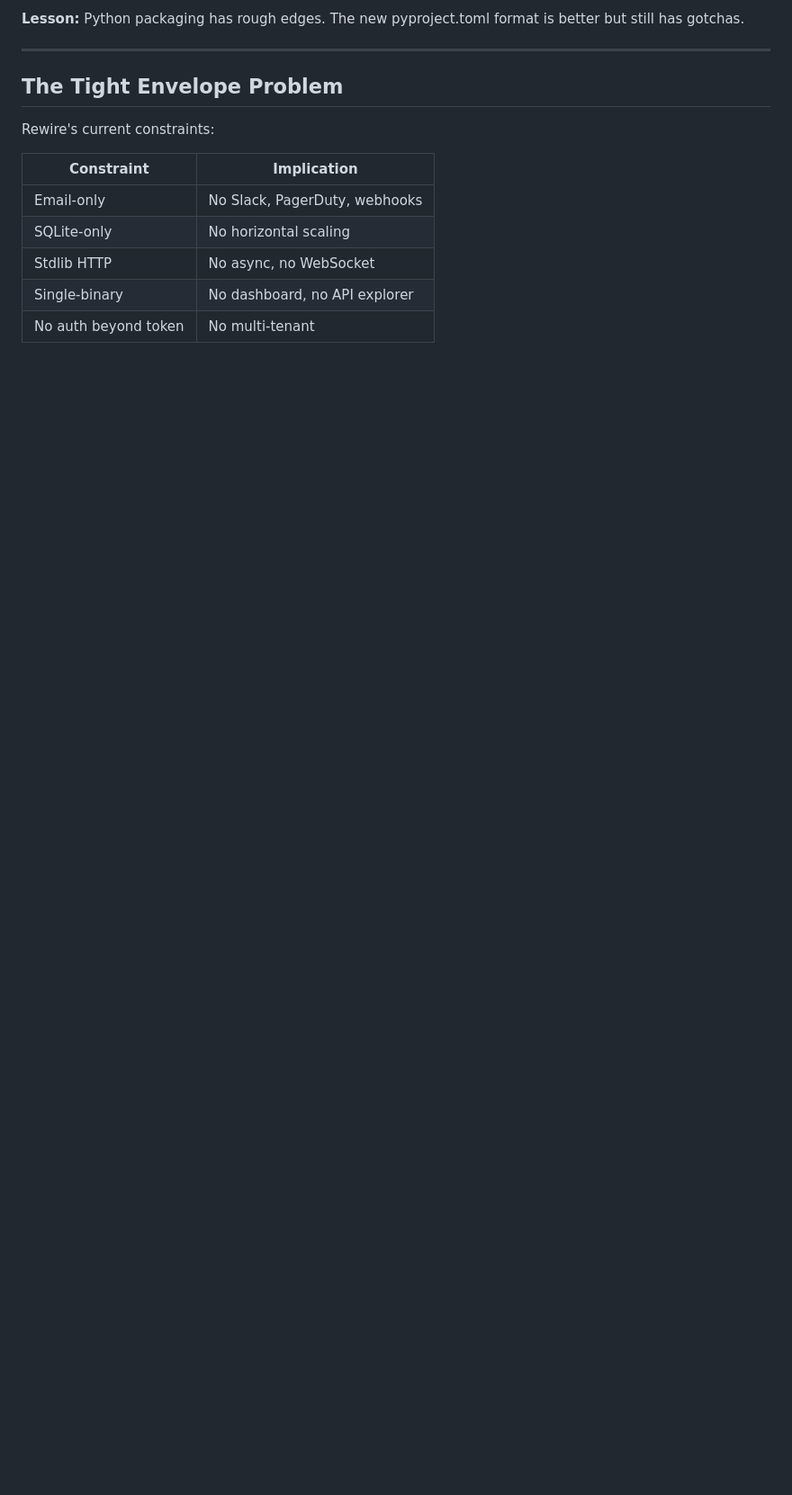
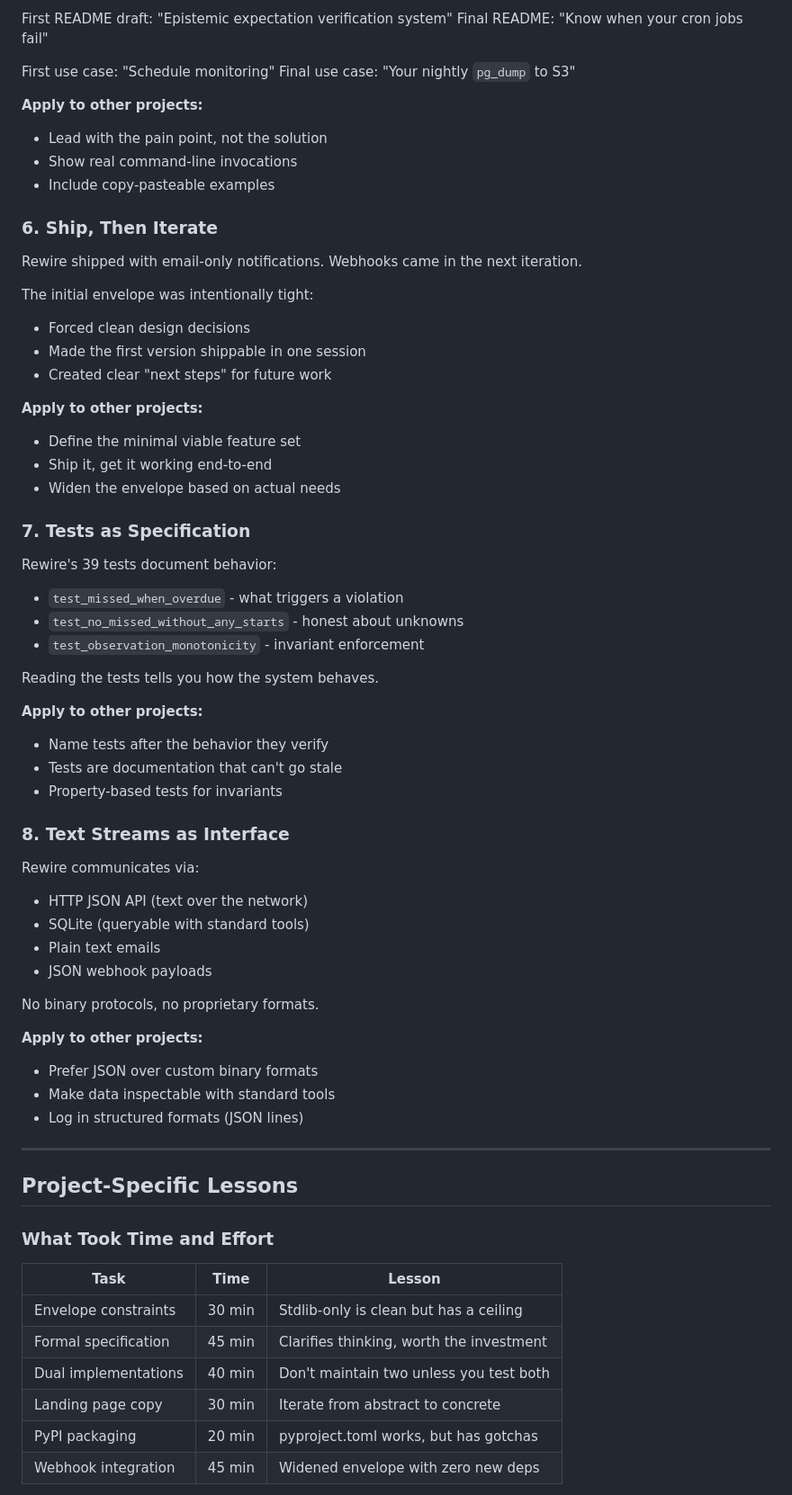
Before and after one commit to uprootiny/rewire, a Markdown page: DEV_JOURNAL.md, the part around one of its changes. Shown at 90% size. GitHub-like rendering; blank space fills up the shorter version.

```diff
--- a/DEV_JOURNAL.md
+++ b/DEV_JOURNAL.md
@@ -66,17 +72,70 @@ Friction points:
 
-**Lesson:** Python packaging has rough edges. The new pyproject.toml format is better but still has gotchas.
+First README draft: "Epistemic expectation verification system"
+Final README: "Know when your cron jobs fail"
+
+First use case: "Schedule monitoring"
+Final use case: "Your nightly `pg_dump` to S3"
+
+**Apply to other projects:**
+- Lead with the pain point, not the solution
+- Show real command-line invocations
+- Include copy-pasteable examples
+
+### 6. Ship, Then Iterate
+
+Rewire shipped with email-only notifications. Webhooks came in the next iteration.
+
+The initial envelope was intentionally tight:
+- Forced clean design decisions
+- Made the first version shippable in one session
+- Created clear "next steps" for future work
+
+**Apply to other projects:**
+- Define the minimal viable feature set
+- Ship it, get it working end-to-end
+- Widen the envelope based on actual needs
+
+### 7. Tests as Specification
+
+Rewire's 39 tests document behavior:
+- `test_missed_when_overdue` - what triggers a violation
+- `test_no_missed_without_any_starts` - honest about unknowns
+- `test_observation_monotonicity` - invariant enforcement
+
+Reading the tests tells you how the system behaves.
+
+**Apply to other projects:**
+- Name tests after the behavior they verify
+- Tests are documentation that can't go stale
+- Property-based tests for invariants
+
+### 8. Text Streams as Interface
+
+Rewire communicates via:
+- HTTP JSON API (text over the network)
+- SQLite (queryable with standard tools)
+- Plain text emails
+- JSON webhook payloads
+
+No binary protocols, no proprietary formats.
+
+**Apply to other projects:**
+- Prefer JSON over custom binary formats
+- Make data inspectable with standard tools
+- Log in structured formats (JSON lines)
 
 ---
 
-## The Tight Envelope Problem
+## Project-Specific Lessons
 
-Rewire's current constraints:
+### What Took Time and Effort
 
-| Constraint | Implication |
-|------------|-------------|
-| Email-only | No Slack, PagerDuty, webhooks |
-| SQLite-only | No horizontal scaling |
-| Stdlib HTTP | No async, no WebSocket |
-| Single-binary | No dashboard, no API explorer |
-| No auth beyond token | No multi-tenant |
+| Task | Time | Lesson |
+|------|------|--------|
+| Envelope constraints | 30 min | Stdlib-only is clean but has a ceiling |
+| Formal specification | 45 min | Clarifies thinking, worth the investment |
+| Dual implementations | 40 min | Don't maintain two unless you test both |
+| Landing page copy | 30 min | Iterate from abstract to concrete |
+| PyPI packaging | 20 min | pyproject.toml works, but has gotchas |
+| Webhook integration | 45 min | Widened envelope with zero new deps |
 
```
Also changed, not shown: other parts of DEV_JOURNAL.md (+102 -139 lines).
